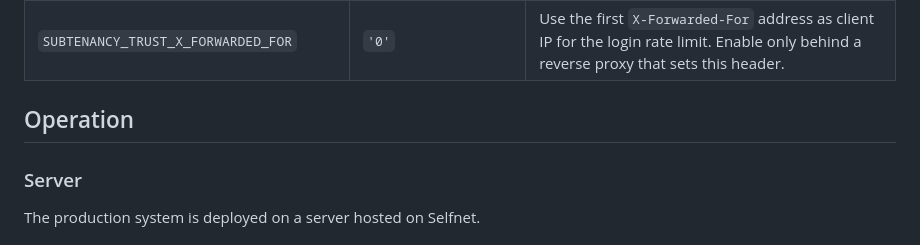
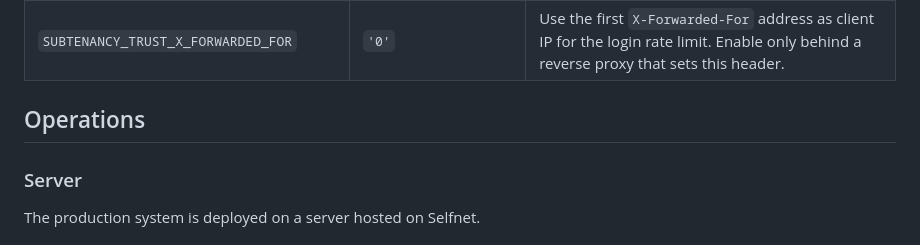
Before and after one commit to milesstoetzner/straussi3-subtenancy, a Markdown page: README.md, the part around the change. GitHub-like rendering.

Commit message:
docs: Operations

```diff
--- a/README.md
+++ b/README.md
@@ -202,7 +202,7 @@ Set `SUBTENANCY_ENABLE_MIGRATIONS=1` to run `python manage.py migrate` on contai
 | `SUBTENANCY_USE_X_FORWARDED_HOST`       | `'0'`                |                                                                  |
 | `SUBTENANCY_TRUST_X_FORWARDED_FOR`      | `'0'`                | Use the first `X-Forwarded-For` address as client IP for the login rate limit. Enable only behind a reverse proxy that sets this header. |
 
-## Operation
+## Operations
 
 ### Server
 
```
